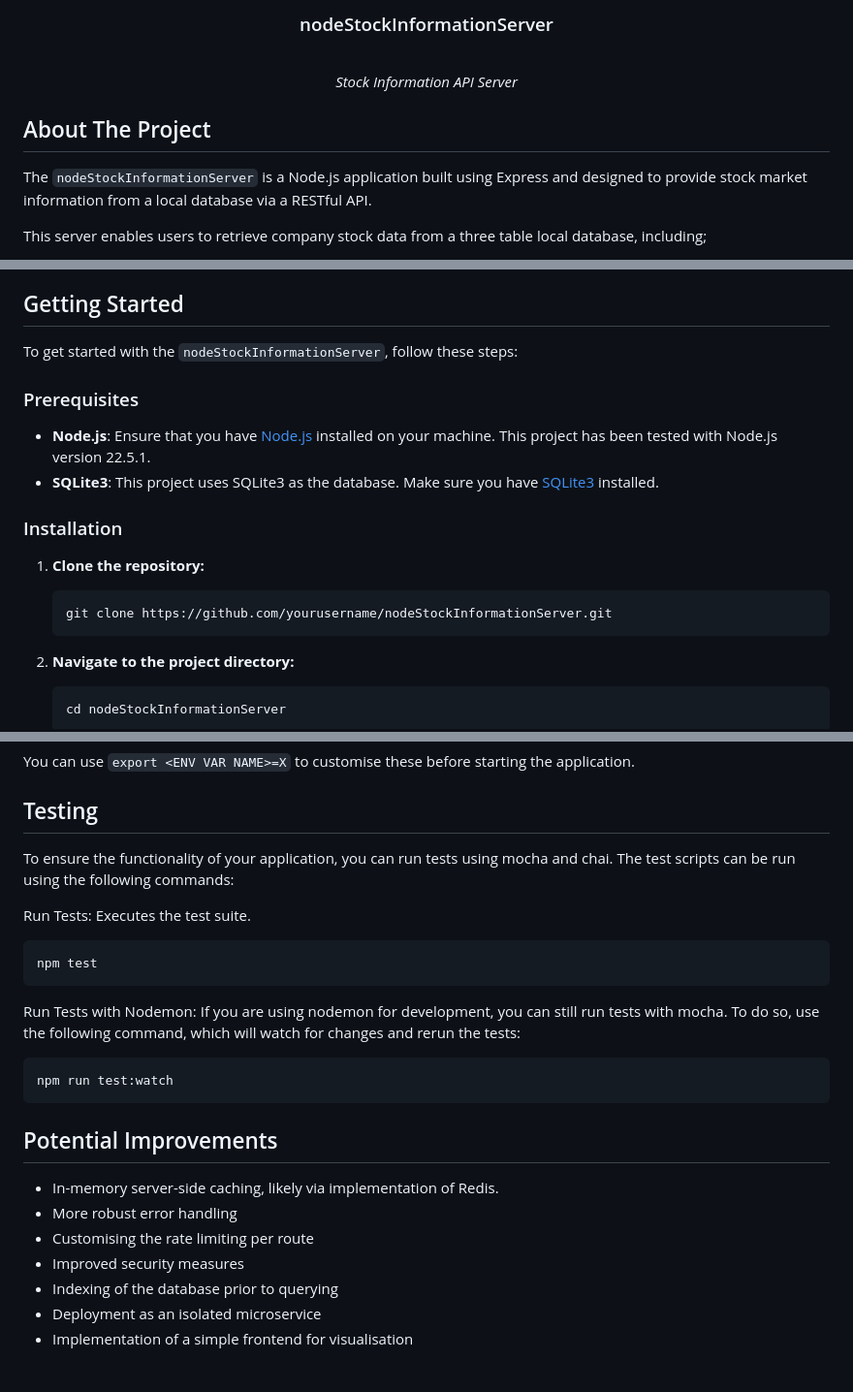
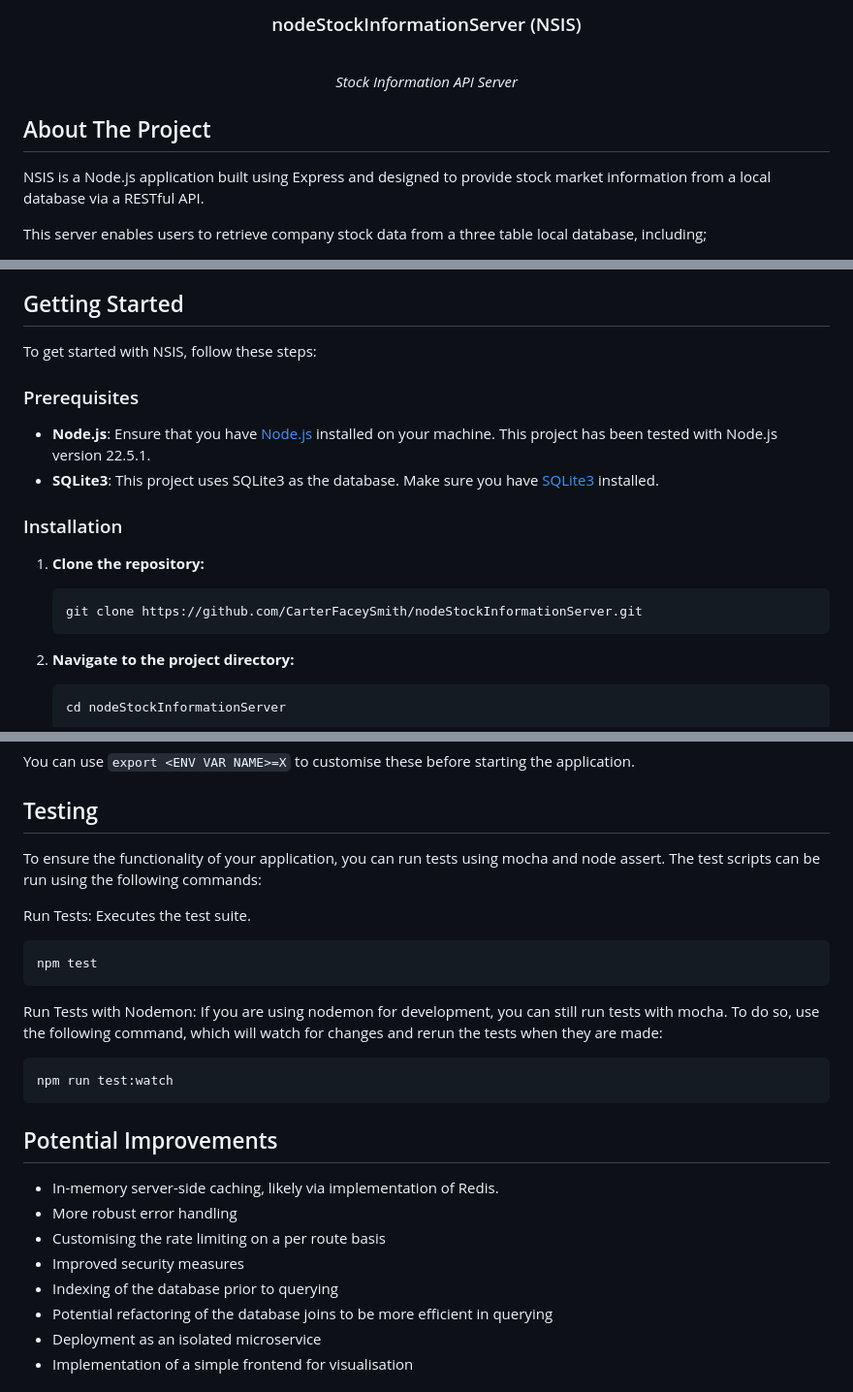
Before and after one commit to CarterFaceySmith/nodeStockInformationServer, a Markdown page: README.md, 3 parts joined by grey strips. Shown at 97% size. GitHub-like rendering.

````diff
--- a/README.md
+++ b/README.md
@@ -1,10 +1,10 @@
-<h3 align="center">nodeStockInformationServer</h3>
+<h3 align="center">nodeStockInformationServer (NSIS)</h3>
 <br>
 <p align="center"><i>Stock Information API Server</i></p>
 
 ## About The Project
 
-The `nodeStockInformationServer` is a Node.js application built using Express and designed to provide stock market information from a local database via a RESTful API.
+NSIS is a Node.js application built using Express and designed to provide stock market information from a local database via a RESTful API.
 
 This server enables users to retrieve company stock data from a three table local database, including;
 - Historical prices
@@ -21,7 +21,7 @@ By default it will log only info level events, these are logged to the console a
 
 ## Getting Started
 
-To get started with the `nodeStockInformationServer`, follow these steps:
+To get started with NSIS, follow these steps:
 
 ### Prerequisites
 
@@ -33,7 +33,7 @@ To get started with the `nodeStockInformationServer`, follow these steps:
 1. **Clone the repository:**
 
    ```bash
-   git clone https://github.com/yourusername/nodeStockInformationServer.git
+   git clone https://github.com/CarterFaceySmith/nodeStockInformationServer.git
    ```
 
 2. **Navigate to the project directory:**
@@ -144,7 +144,7 @@ You can use `export <ENV VAR NAME>=X` to customise these before starting the app
 
 ## Testing
 
-To ensure the functionality of your application, you can run tests using mocha and chai. The test scripts can be run using the following commands:
+To ensure the functionality of your application, you can run tests using mocha and node assert. The test scripts can be run using the following commands:
 
 Run Tests:
 Executes the test suite.
@@ -153,7 +153,7 @@ npm test
 ```
 
 Run Tests with Nodemon:
-If you are using nodemon for development, you can still run tests with mocha. To do so, use the following command, which will watch for changes and rerun the tests:
+If you are using nodemon for development, you can still run tests with mocha. To do so, use the following command, which will watch for changes and rerun the tests when they are made:
 
 ```bash
 npm run test:watch
@@ -163,9 +163,10 @@ npm run test:watch
 
 - In-memory server-side caching, likely via implementation of Redis.
 - More robust error handling
-- Customising the rate limiting per route
+- Customising the rate limiting on a per route basis
 - Improved security measures
 - Indexing of the database prior to querying
+- Potential refactoring of the database joins to be more efficient in querying
 - Deployment as an isolated microservice
 - Implementation of a simple frontend for visualisation
 
````
